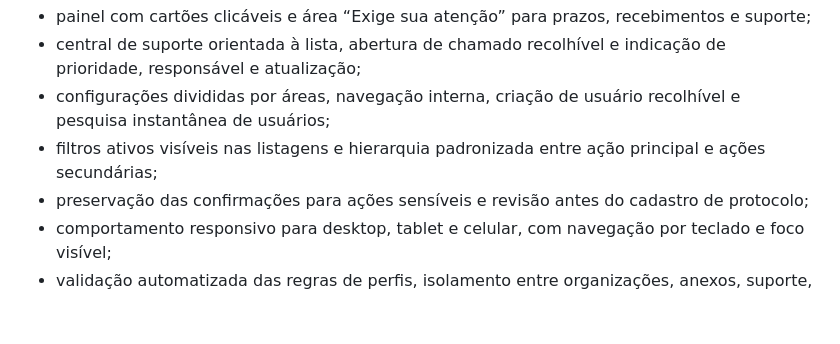
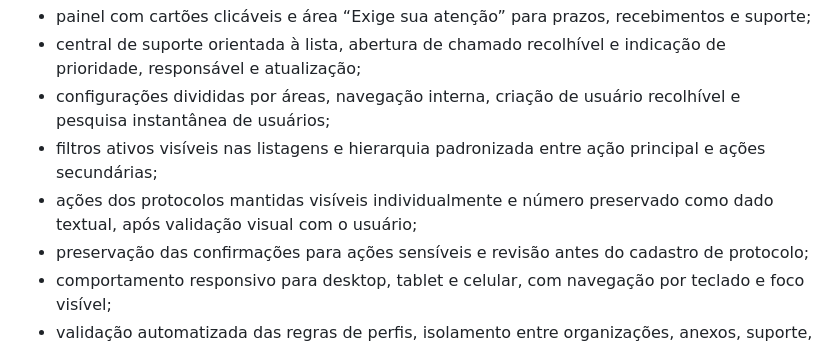
Before and after one commit to rs3002025/projeto_protocolov1, a Markdown page: PLANO-EVOLUCAO-VISUAL.md, the part around the change. GitHub-like rendering; blank space fills up the shorter version.

Commit message:
Registra ajuste validado da lista de protocolos

```diff
--- a/PLANO-EVOLUCAO-VISUAL.md
+++ b/PLANO-EVOLUCAO-VISUAL.md
@@ -340,6 +340,7 @@ O escopo visual planejado foi concluído no ambiente `visual-development` com os
 - central de suporte orientada à lista, abertura de chamado recolhível e indicação de prioridade, responsável e atualização;
 - configurações divididas por áreas, navegação interna, criação de usuário recolhível e pesquisa instantânea de usuários;
 - filtros ativos visíveis nas listagens e hierarquia padronizada entre ação principal e ações secundárias;
+- ações dos protocolos mantidas visíveis individualmente e número preservado como dado textual, após validação visual com o usuário;
 - preservação das confirmações para ações sensíveis e revisão antes do cadastro de protocolo;
 - comportamento responsivo para desktop, tablet e celular, com navegação por teclado e foco visível;
 - validação automatizada das regras de perfis, isolamento entre organizações, anexos, suporte, documentos e identidade visual.
```
